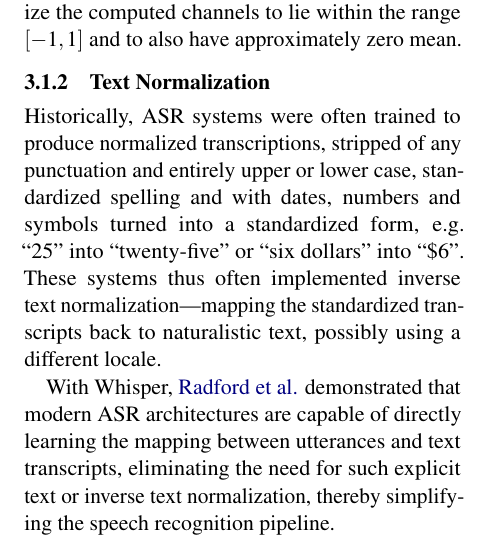
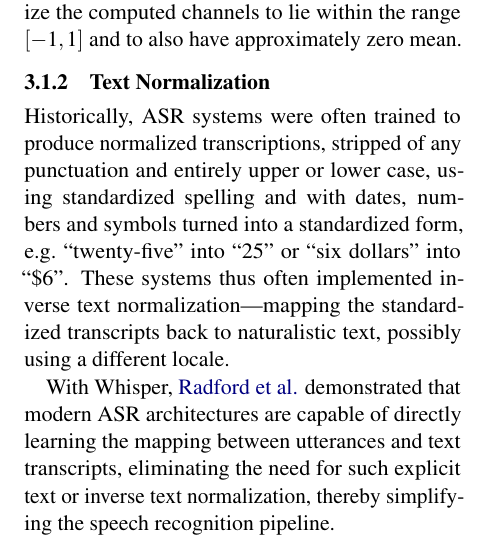
Before and after one commit to weisbrja/asr-review, a LaTeX paper (asr.tex): part of one column of page 2 of 6, cut so that both start at the same text. Compiled offline with pdfLaTeX.

Commit message:
small typo

```diff
--- a/asr.tex
+++ b/asr.tex
@@ -138,7 +138,7 @@ With Whisper, \citet{radfordRobustSpeechRecognition2023} normalize the computed
 
 \subsubsection{Text Normalization}
 
-Historically, ASR systems were often trained to produce normalized transcriptions, stripped of any punctuation and entirely upper or lower case, standardized spelling and with dates, numbers and symbols turned into a standardized form, e.g.\ \enquote{25} into \enquote{twenty-five} or \enquote{six dollars} into \enquote{\$6}.
+Historically, ASR systems were often trained to produce normalized transcriptions, stripped of any punctuation and entirely upper or lower case, using standardized spelling and with dates, numbers and symbols turned into a standardized form, e.g.\ \enquote{twenty-five} into \enquote{25} or \enquote{six dollars} into \enquote{\$6}.
 These systems thus often implemented inverse text normalization---mapping the standardized transcripts back to naturalistic text, possibly using a different locale.
 
 With Whisper, \citet{radfordRobustSpeechRecognition2023} demonstrated that modern ASR architectures are capable of directly learning the mapping between utterances and text transcripts, eliminating the need for such explicit text or inverse text normalization, thereby simplifying the speech recognition pipeline.
```
